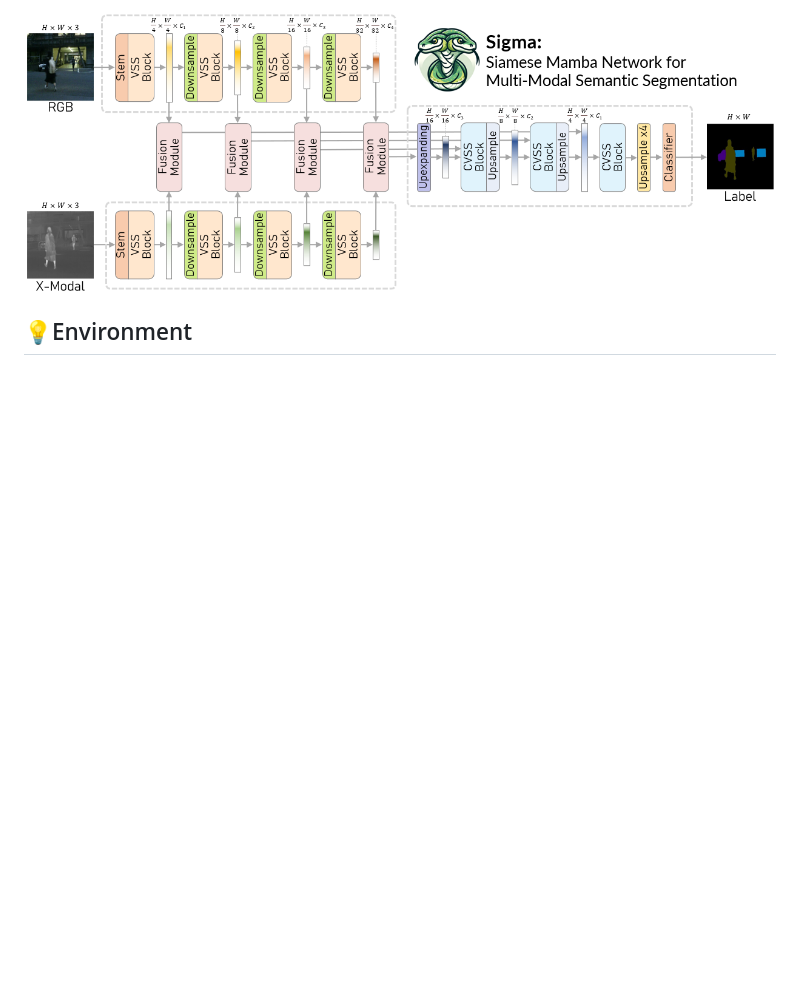
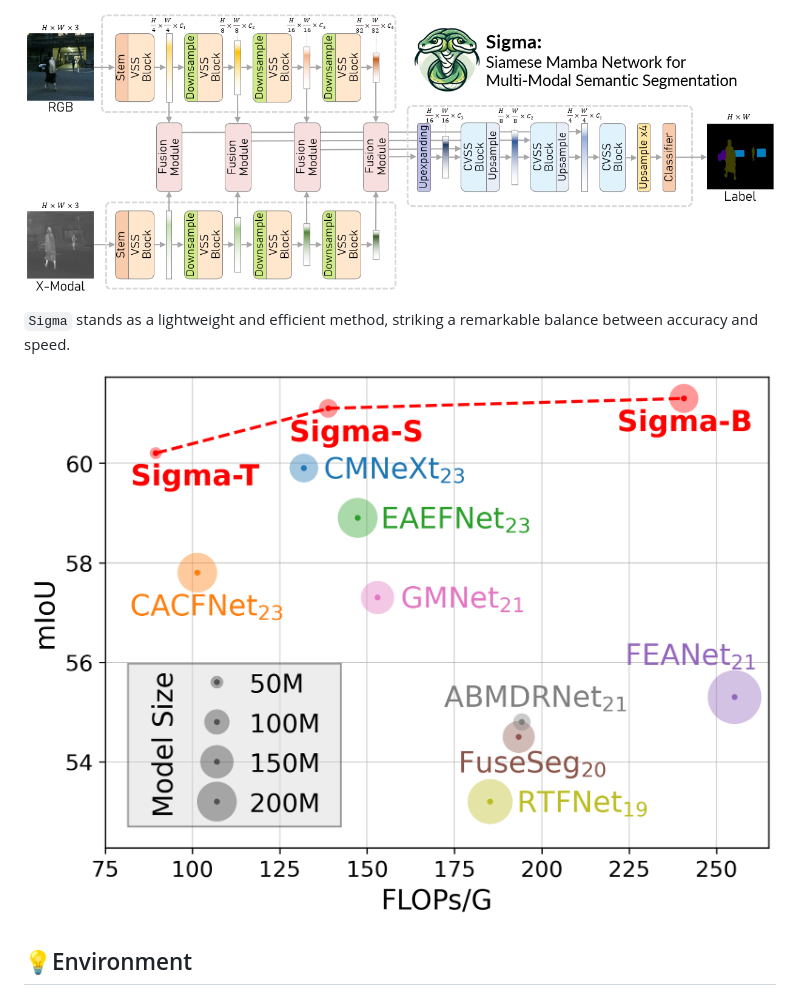
Before and after one commit to zifuwan/Sigma, a Markdown page: README.md, the part around the change. GitHub-like rendering; pictures changed too: figs/overall_flops.png (added); blank space fills up the shorter version.

Commit message:
update flops_fig

```diff
--- a/README.md
+++ b/README.md
@@ -17,6 +17,10 @@
 This repository contains the code for our paper `Sigma: Siamese Mamba Network for Multi-Modal Semantic Segmentation`. [[Paper](https://arxiv.org/abs/2403.12033)]
 
 ![](figs/sigma.png)
+
+`Sigma` stands as a lightweight and efficient method, striking a remarkable balance between accuracy and speed.
+
+![](figs/overall_flops.png)
 
 ## 💡Environment
 
```
